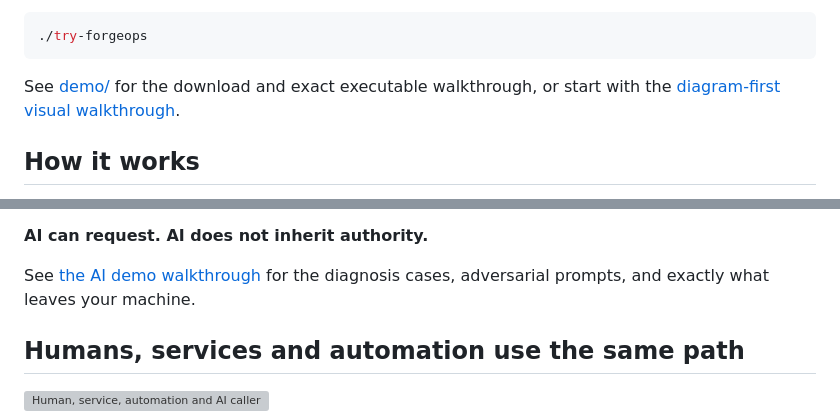
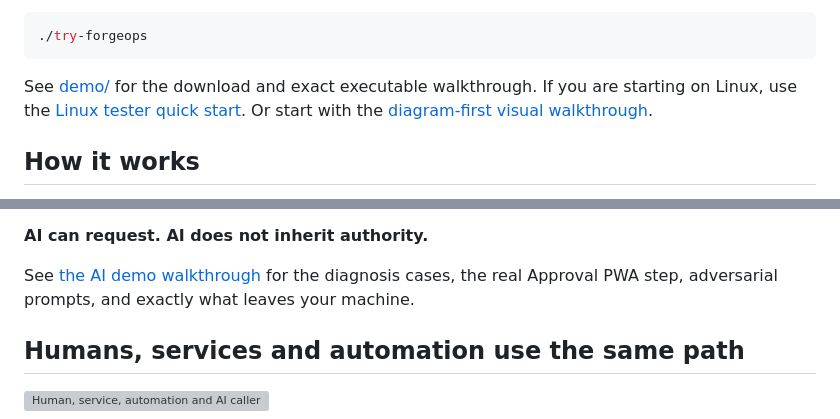
Before and after one commit to ykdynamics/forgeops, a Markdown page: README.md, 2 parts joined by grey strips. Drawn GitHub-style; grey boxes are pictures that could not be loaded.

Commit message:
docs: link Linux quick start and PWA AI walkthrough

````diff
--- a/README.md
+++ b/README.md
@@ -45,7 +45,8 @@ no target effect.
 ./try-forgeops
 ```
 
-See [demo/](demo/) for the download and exact executable walkthrough, or start
+See [demo/](demo/) for the download and exact executable walkthrough. If you are
+starting on Linux, use the [Linux tester quick start](demo/LINUX.md). Or start
 with the [diagram-first visual walkthrough](demo/VISUAL-GUIDE.md).
 
 ## How it works
@@ -83,8 +84,8 @@ let the model approve itself.
 
 **AI can request. AI does not inherit authority.**
 
-See [the AI demo walkthrough](demo/AI.md) for the diagnosis cases, adversarial
-prompts, and exactly what leaves your machine.
+See [the AI demo walkthrough](demo/AI.md) for the diagnosis cases, the real
+Approval PWA step, adversarial prompts, and exactly what leaves your machine.
 
 ## Humans, services and automation use the same path
 
````
